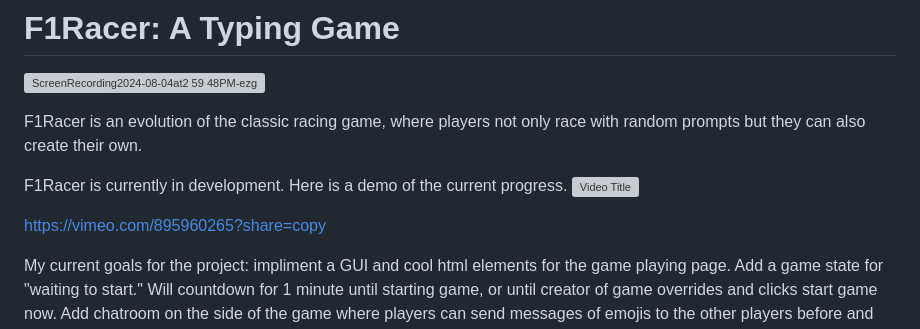
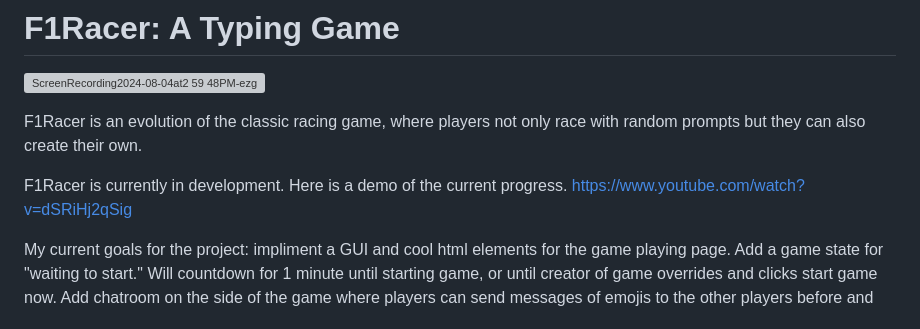
Before and after one commit to mjsipes/F1RacerSipes, a Markdown page: README.md, the part around the change. GitHub-like rendering; grey boxes are pictures that could not be loaded.

```diff
--- a/README.md
+++ b/README.md
@@ -5,9 +5,7 @@
 F1Racer is an evolution of the classic racing game, where players not only race with random prompts but they can also create their own.
 
 F1Racer is currently in development. Here is a demo of the current progress.
-[![Video Title](https://img.youtube.com/vi/dSRiHj2qSig/0.jpg)](https://www.youtube.com/watch?v=dSRiHj2qSig)
-
-https://vimeo.com/895960265?share=copy
+https://www.youtube.com/watch?v=dSRiHj2qSig
 
 My current goals for the project: impliment a GUI and cool html elements for the game playing page. Add a game state for "waiting to start." Will countdown for 1 minute until starting game, or until creator of game overrides and clicks start game now. Add chatroom on the side of the game where players can send messages of emojis to the other players before and after the game ends.
 
```
